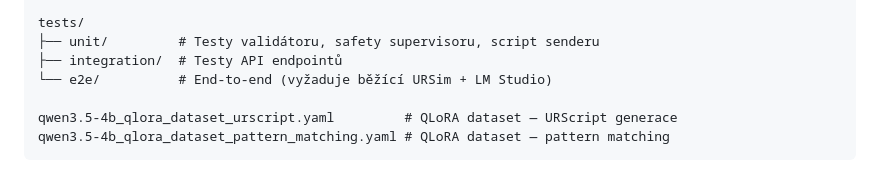
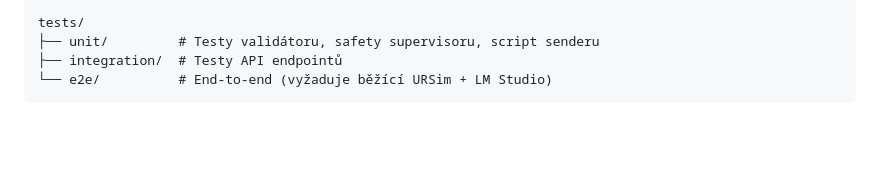
Before and after one commit to SonnyMax/URScript_AI_Generator, a Markdown page: README.md, the part around the change. Drawn GitHub-style; blank space fills up the shorter version.

Commit message:
Remove QLoRA dataset entries from README
Removed references to QLoRA datasets in README.

````diff
--- a/README.md
+++ b/README.md
@@ -173,7 +173,4 @@ tests/
 ├── unit/         # Testy validátoru, safety supervisoru, script senderu
 ├── integration/  # Testy API endpointů
 └── e2e/          # End-to-end (vyžaduje běžící URSim + LM Studio)
-
-qwen3.5-4b_qlora_dataset_urscript.yaml         # QLoRA dataset — URScript generace
-qwen3.5-4b_qlora_dataset_pattern_matching.yaml # QLoRA dataset — pattern matching
 ```
````
